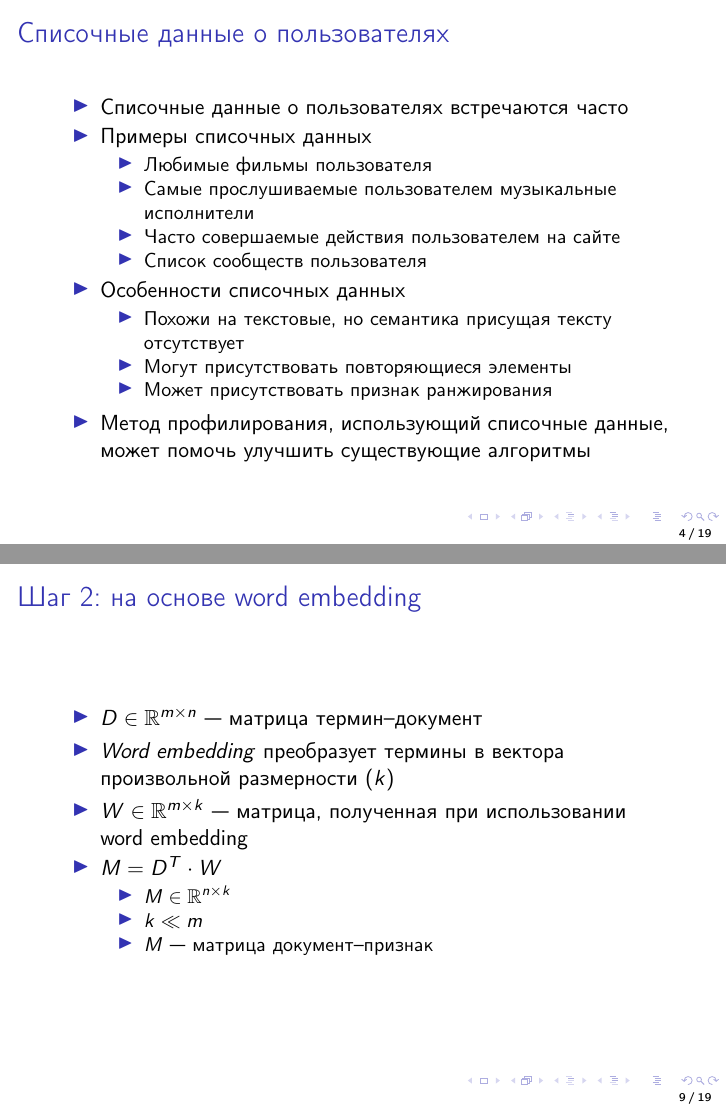
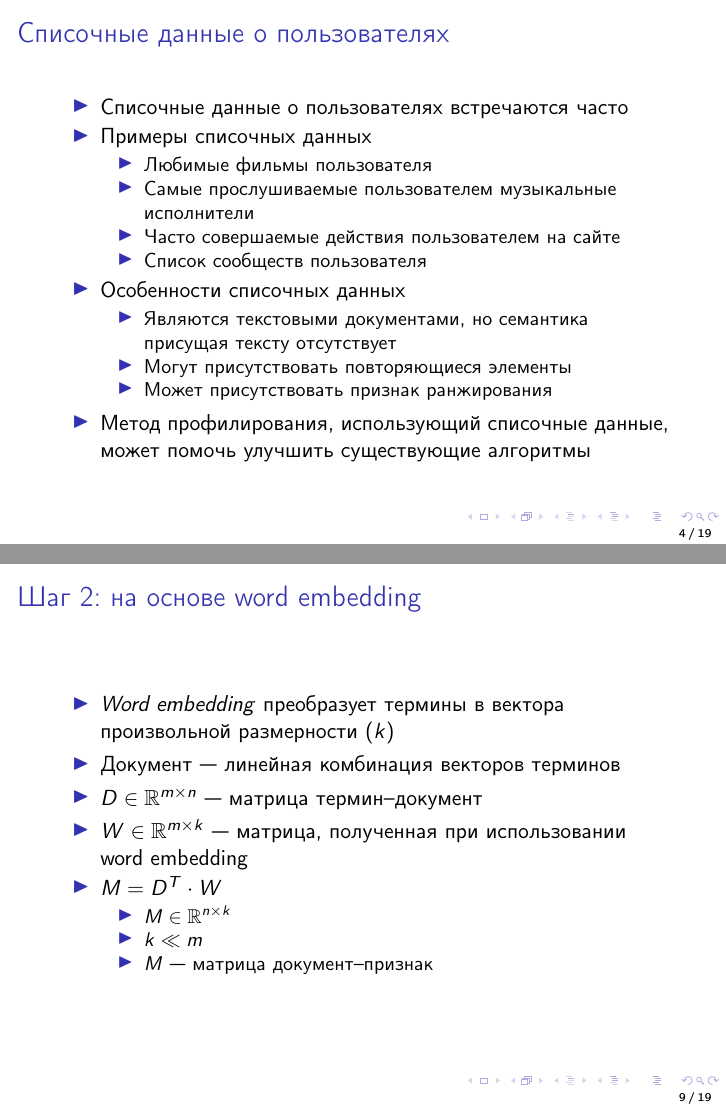
Before and after one commit to semkagtn/master-presentation, LaTeX slides (presentation.tex): pages 4 and 9 of 19, joined at a grey line. Compiled offline with pdfLaTeX.

Commit message:
some fixes in presentation

```diff
--- a/presentation.tex
+++ b/presentation.tex
@@ -22,7 +22,7 @@
     группа: M4238, \\
     научный руководитель: Фильченков~A.~A., к.ф.-м.н.}
 \institute{Университет ИТМО}
-\date{20 июня 2016 г.}
+\date{9 июня 2016 г.}
 
 \subject{Научно-исследовательская работа}
 
@@ -73,7 +73,7 @@
             \end{itemize}
         \item {Особенности списочных данных}
             \begin{itemize}
-                \item {Похожи на текстовые, но семантика присущая тексту отсутствует}
+                \item {Являются текстовыми документами, но семантика присущая тексту отсутствует}
                 \item {Могут присутствовать повторяющиеся элементы}
                 \item {Может присутствовать признак ранжирования}
             \end{itemize}
@@ -150,8 +150,9 @@
 
 \begin{frame}{Шаг 2: на основе word embedding}
   \begin{itemize}
+      \item {\textit{Word embedding} преобразует термины в вектора произвольной размерности ($k$)}
+      \item {Документ~--- линейная комбинация векторов терминов}
       \item {$D \in \mathbb{R}^{m \times n}$~--- матрица термин--документ}
-      \item {\textit{Word embedding} преобразует термины в вектора произвольной размерности ($k$)}
       \item {$W \in \mathbb{R}^{m \times k}$~--- матрица, полученная при использовании word embedding}
       \item {$M = D^T \cdot W$}
       \begin{itemize}
```
Also changed, not shown: presentation.tex (2 more changed lines).
